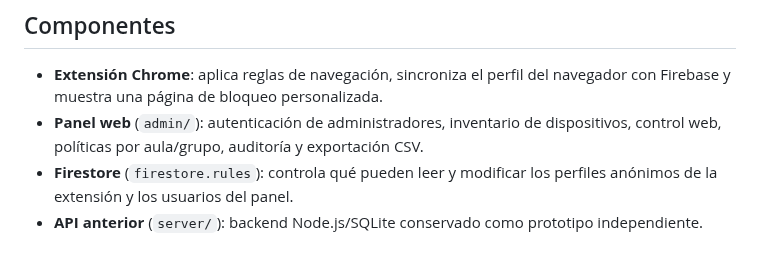
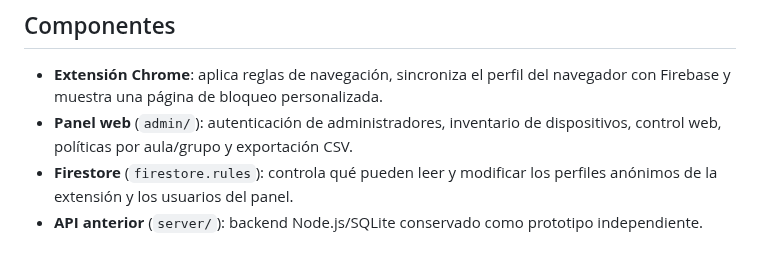
Before and after one commit to warrior966/Extension-2, a Markdown page: README.md, the part around the change. Rendered like a GitHub page.

Commit message:
Remove audit log and update version 2.1.2

```diff
--- a/README.md
+++ b/README.md
@@ -7,7 +7,7 @@ Extensión para Chrome basada en Manifest V3 y panel web de administración. Per
 ## Componentes
 
 - **Extensión Chrome**: aplica reglas de navegación, sincroniza el perfil del navegador con Firebase y muestra una página de bloqueo personalizada.
-- **Panel web** (`admin/`): autenticación de administradores, inventario de dispositivos, control web, políticas por aula/grupo, auditoría y exportación CSV.
+- **Panel web** (`admin/`): autenticación de administradores, inventario de dispositivos, control web, políticas por aula/grupo y exportación CSV.
 - **Firestore** (`firestore.rules`): controla qué pueden leer y modificar los perfiles anónimos de la extensión y los usuarios del panel.
 - **API anterior** (`server/`): backend Node.js/SQLite conservado como prototipo independiente.
 
```
